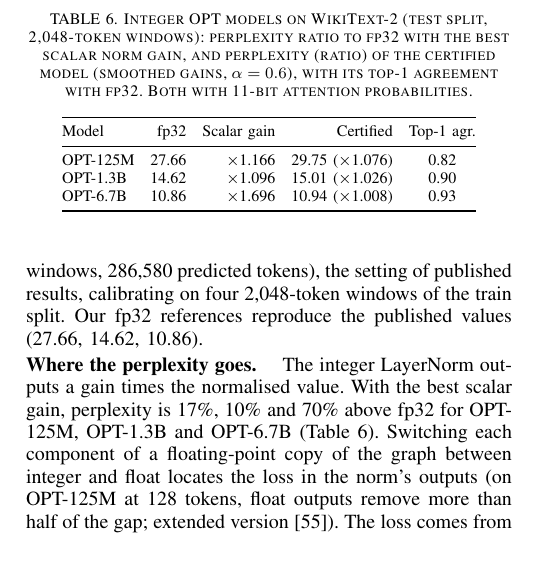
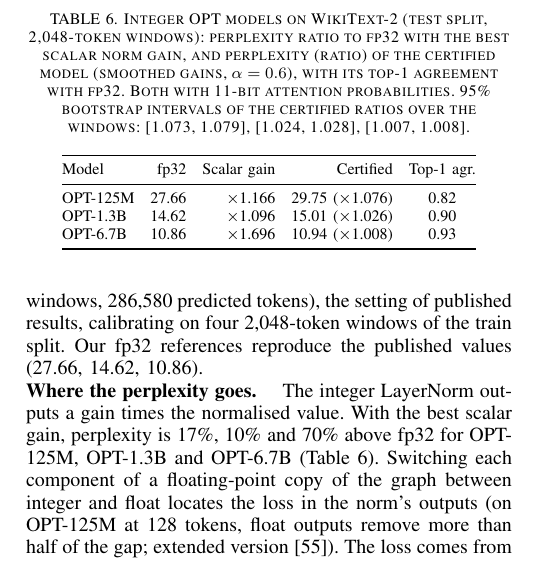
Before and after one commit to flikhamud45/amina-project, a LaTeX paper (paper_sp2027/main.tex, which reads paper_sp2027/sections/quality.tex): part of one column of page 12 of 18, cut so that both start at the same text. Compiled offline with pdfLaTeX.

Commit message:
Paper: tab:quality gives the 95% bootstrap intervals of the certified ratios (round-2 records); review note
Co-Authored-By: Claude Opus 5.5 <noreply@anthropic.com>
Claude-Session: https://claude.ai/code/session_01W5NgLKT1QCqgGFr9Qj9aRg

```diff
--- a/paper_sp2027/sections/quality.tex
+++ b/paper_sp2027/sections/quality.tex
@@ -28,7 +28,8 @@
 \begin{table}[t]
   \caption{Integer OPT models on WikiText-2 (test split, 2{,}048-token windows): perplexity ratio to
   fp32 with the best scalar norm gain, and perplexity (ratio) of the certified model (smoothed gains,
-  $\alpha=0.6$), with its top-1 agreement with fp32. Both with 11-bit attention probabilities.}
+  $\alpha=0.6$), with its top-1 agreement with fp32. Both with 11-bit attention probabilities. 95\%
+  bootstrap intervals of the certified ratios over the windows: [1.073, 1.079], [1.024, 1.028], [1.007, 1.008].}
   \label{tab:quality}
   \centering\footnotesize
   \setlength{\tabcolsep}{4pt}
```
Also changed, not shown: paper_sp2027/drafts/h5_early_review_20261012.md (+1 -0 lines).
